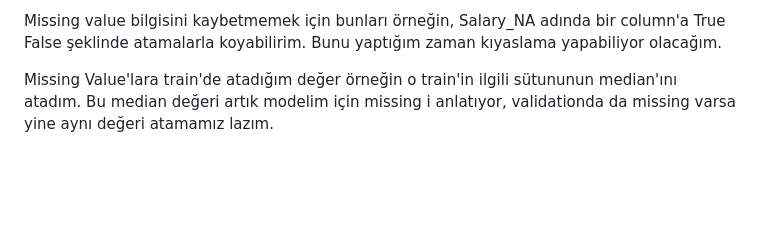
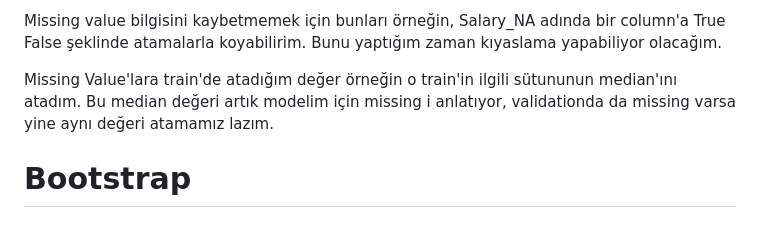
Before and after one commit to umutky/kodluyoruzilkrepo, a Markdown page: datascience.md, the part around the change. Rendered like a GitHub page; blank space fills up the shorter version.

Commit message:
datasdcience

```diff
--- a/datascience.md
+++ b/datascience.md
@@ -87,3 +87,5 @@ Missing değerler bazen bize bir şeyleri ifade ediyor olabilir. Veri setini inc
 Missing value bilgisini kaybetmemek için bunları örneğin, Salary_NA adında bir column'a True False şeklinde atamalarla koyabilirim. Bunu yaptığım zaman kıyaslama yapabiliyor olacağım.
 
 Missing Value'lara train'de atadığım değer örneğin o train'in ilgili sütununun median'ını atadım. Bu median değeri artık modelim için missing i anlatıyor, validationda da missing varsa yine aynı değeri atamamız lazım.
+
+# Bootstrap
```
